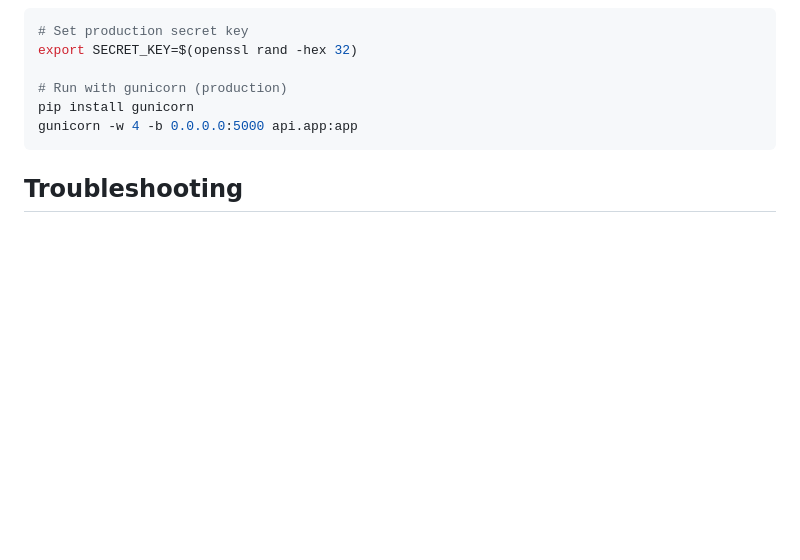
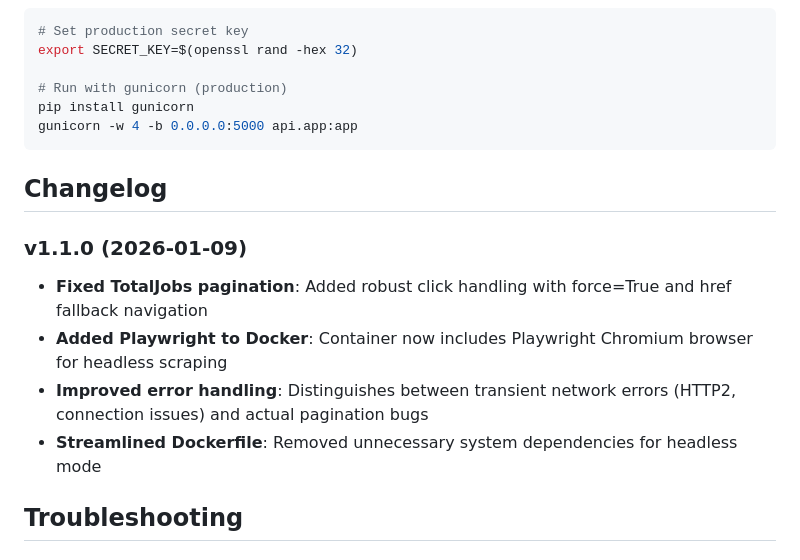
Before and after one commit to bilawalriaz/job-scraper, a Markdown page: README.md, the part around the change. Rendered like a GitHub page; blank space fills up the shorter version.

Commit message:
Add changelog entry for v1.1.0 pagination fix
Co-Authored-By: Claude <noreply@anthropic.com>

````diff
--- a/README.md
+++ b/README.md
@@ -280,6 +280,14 @@ pip install gunicorn
 gunicorn -w 4 -b 0.0.0.0:5000 api.app:app
 ```
 
+## Changelog
+
+### v1.1.0 (2026-01-09)
+- **Fixed TotalJobs pagination**: Added robust click handling with force=True and href fallback navigation
+- **Added Playwright to Docker**: Container now includes Playwright Chromium browser for headless scraping
+- **Improved error handling**: Distinguishes between transient network errors (HTTP2, connection issues) and actual pagination bugs
+- **Streamlined Dockerfile**: Removed unnecessary system dependencies for headless mode
+
 ## Troubleshooting
 
 ### Scraping Not Working
````
